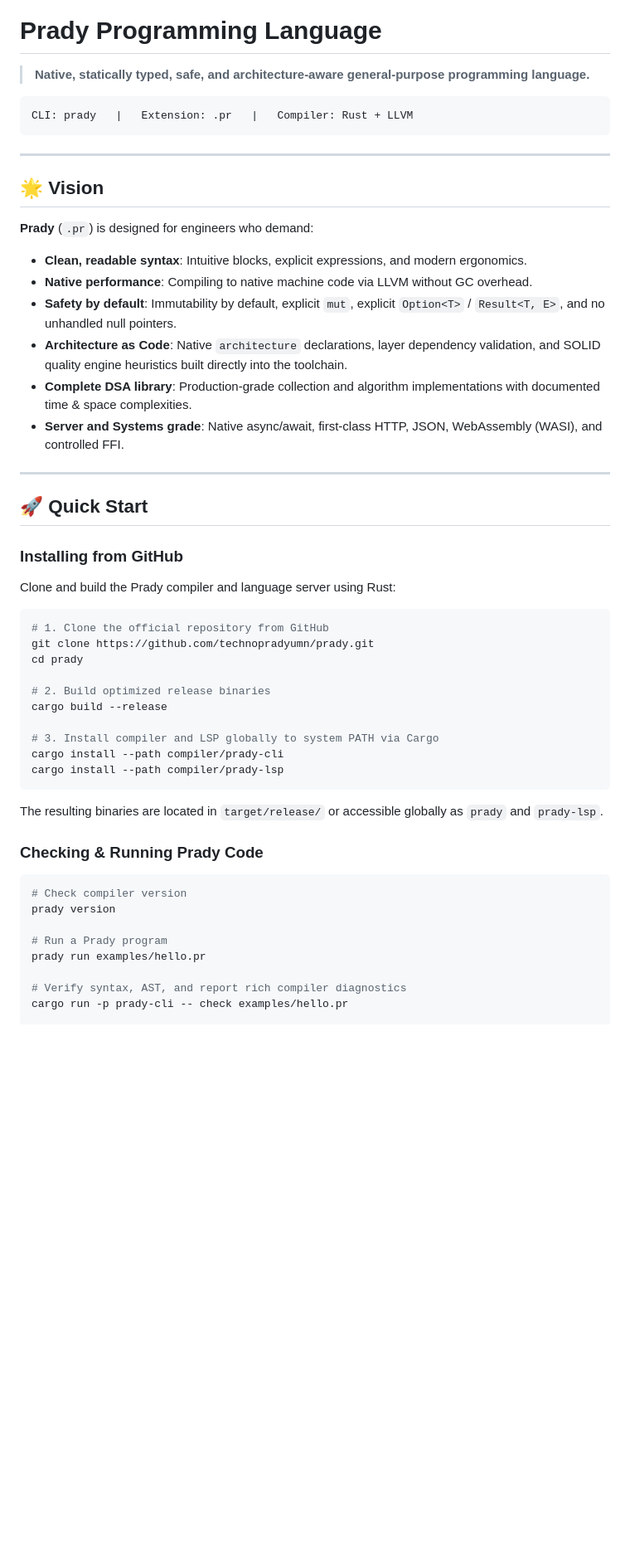
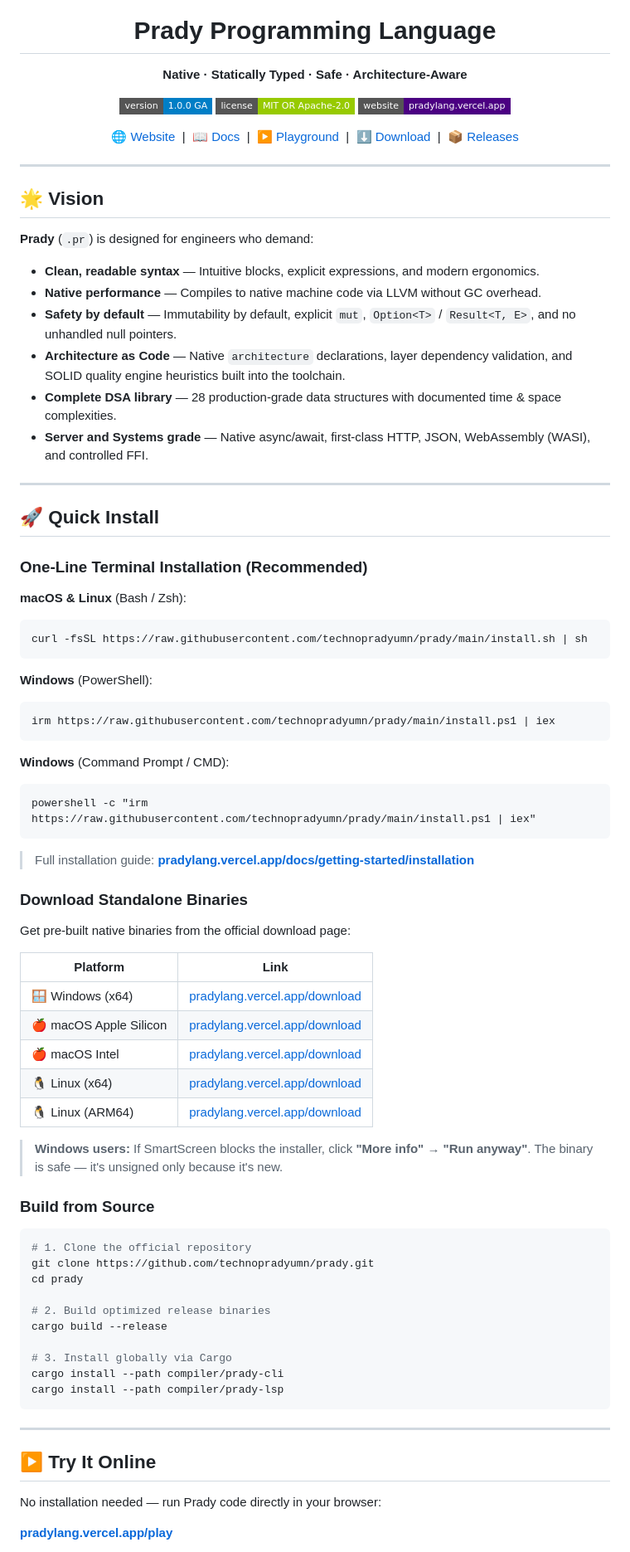
Before and after one commit to technopradyumn/prady, a Markdown page: README.md, the part around one of its changes. Shown at 83% size. Drawn GitHub-style; badges without logos; blank space fills up the shorter version.

Commit message:
docs: completely rewrite README with website links, all subpages, install methods, and docs index

````diff
--- a/README.md
+++ b/README.md
@@ -1,54 +5,89 @@
 # Prady Programming Language
 
-> **Native, statically typed, safe, and architecture-aware general-purpose programming language.**
+**Native · Statically Typed · Safe · Architecture-Aware**
 
-```
-CLI: prady   |   Extension: .pr   |   Compiler: Rust + LLVM
-```
+[![Version](https://img.shields.io/badge/version-1.0.0%20GA-blue?style=flat-square)](https://github.com/technopradyumn/prady/releases/tag/v1.0.0)
+[![License](https://img.shields.io/badge/license-MIT%20OR%20Apache--2.0-green?style=flat-square)](LICENSE)
+[![Website](https://img.shields.io/badge/website-pradylang.vercel.app-indigo?style=flat-square)](https://pradylang.vercel.app)
+
+[🌐 Website](https://pradylang.vercel.app) &nbsp;|&nbsp;
+[📖 Docs](https://pradylang.vercel.app/docs) &nbsp;|&nbsp;
+[▶ Playground](https://pradylang.vercel.app/play) &nbsp;|&nbsp;
+[⬇ Download](https://pradylang.vercel.app/download) &nbsp;|&nbsp;
+[📦 Releases](https://github.com/technopradyumn/prady/releases)
+
+</div>
 
 ---
 
 ## 🌟 Vision
 
 **Prady** (`.pr`) is designed for engineers who demand:
-- **Clean, readable syntax**: Intuitive blocks, explicit expressions, and modern ergonomics.
-- **Native performance**: Compiling to native machine code via LLVM without GC overhead.
-- **Safety by default**: Immutability by default, explicit `mut`, explicit `Option<T>` / `Result<T, E>`, and no unhandled null pointers.
-- **Architecture as Code**: Native `architecture` declarations, layer dependency validation, and SOLID quality engine heuristics built directly into the toolchain.
-- **Complete DSA library**: Production-grade collection and algorithm implementations with documented time & space complexities.
-- **Server and Systems grade**: Native async/await, first-class HTTP, JSON, WebAssembly (WASI), and controlled FFI.
+
+- **Clean, readable syntax** — Intuitive blocks, explicit expressions, and modern ergonomics.
+- **Native performance** — Compiles to native machine code via LLVM without GC overhead.
+- **Safety by default** — Immutability by default, explicit `mut`, `Option<T>` / `Result<T, E>`, and no unhandled null pointers.
+- **Architecture as Code** — Native `architecture` declarations, layer dependency validation, and SOLID quality engine heuristics built into the toolchain.
+- **Complete DSA library** — 28 production-grade data structures with documented time & space complexities.
+- **Server and Systems grade** — Native async/await, first-class HTTP, JSON, WebAssembly (WASI), and controlled FFI.
 
 ---
 
-## 🚀 Quick Start
+## 🚀 Quick Install
 
-### Installing from GitHub
+### One-Line Terminal Installation (Recommended)
 
-Clone and build the Prady compiler and language server using Rust:
+**macOS & Linux** (Bash / Zsh):
+```bash
+curl -fsSL https://raw.githubusercontent.com/technopradyumn/prady/main/install.sh | sh
+```
+
+**Windows** (PowerShell):
+```powershell
+irm https://raw.githubusercontent.com/technopradyumn/prady/main/install.ps1 | iex
+```
+
+**Windows** (Command Prompt / CMD):
+```cmd
+powershell -c "irm https://raw.githubusercontent.com/technopradyumn/prady/main/install.ps1 | iex"
+```
+
+> Full installation guide: **[pradylang.vercel.app/docs/getting-started/installation](https://pradylang.vercel.app/docs/getting-started/installation)**
+
+### Download Standalone Binaries
+
+Get pre-built native binaries from the official download page:
+
+| Platform | Link |
+|---|---|
+| 🪟 Windows (x64) | [pradylang.vercel.app/download](https://pradylang.vercel.app/download) |
+| 🍎 macOS Apple Silicon | [pradylang.vercel.app/download](https://pradylang.vercel.app/download) |
+| 🍎 macOS Intel | [pradylang.vercel.app/download](https://pradylang.vercel.app/download) |
+| 🐧 Linux (x64) | [pradylang.vercel.app/download](https://pradylang.vercel.app/download) |
+| 🐧 Linux (ARM64) | [pradylang.vercel.app/download](https://pradylang.vercel.app/download) |
+
+> **Windows users:** If SmartScreen blocks the installer, click **"More info" → "Run anyway"**. The binary is safe — it's unsigned only because it's new.
+
+### Build from Source
 
 ```bash
-# 1. Clone the official repository from GitHub
+# 1. Clone the official repository
 git clone https://github.com/technopradyumn/prady.git
 cd prady
 
 # 2. Build optimized release binaries
 cargo build --release
 
-# 3. Install compiler and LSP globally to system PATH via Cargo
+# 3. Install globally via Cargo
 cargo install --path compiler/prady-cli
 cargo install --path compiler/prady-lsp
 ```
 
-The resulting binaries are located in `target/release/` or accessible globally as `prady` and `prady-lsp`.
+---
 
-### Checking & Running Prady Code
-```bash
-# Check compiler version
-prady version
+## ▶ Try It Online
 
-# Run a Prady program
-prady run examples/hello.pr
+No installation needed — run Prady code directly in your browser:
 
-# Verify syntax, AST, and report rich compiler diagnostics
-cargo run -p prady-cli -- check examples/hello.pr
+**[pradylang.vercel.app/play](https://pradylang.vercel.app/play)**
 
````
Also changed, not shown: other parts of README.md (+112 -22 lines).
